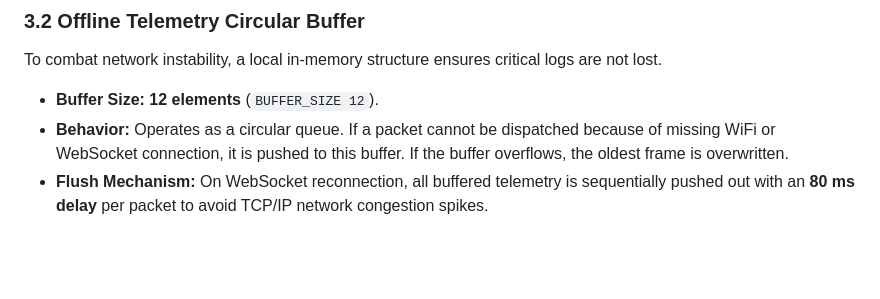
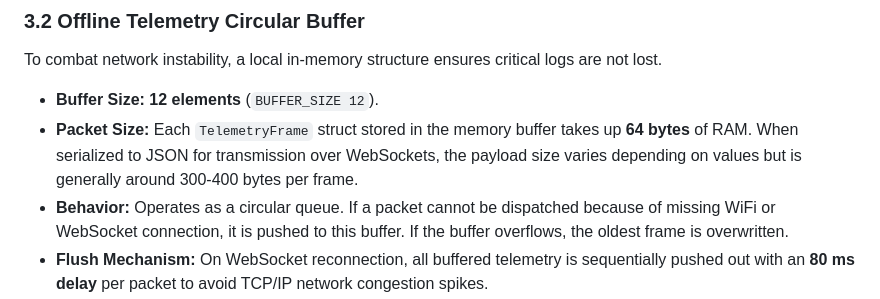
Before and after one commit to Sanath-Reddy/smart-helmet-iot, a Markdown page: project details.md, the part around the change. GitHub-like rendering; blank space fills up the shorter version.

Commit message:
docs: add comprehensive project details.md file
Created project details.md file containing full technical documentation of the Aegis Smart Helmet project. This includes a Mermaid architecture diagram, detailed hardware setups and pin mappings, ESP32 firmware thresholds, buffer sizes, packet size, and background operations, Node.js backend API fallbacks and WebSocket channels, and the Web Dashboard features.

Co-authored-by: Sanath-Reddy <60252274+Sanath-Reddy@users.noreply.github.com>

```diff
--- a/project details.md
+++ b/project details.md
@@ -66,6 +66,7 @@ The ESP32 runs C++ firmware compiled via the Arduino IDE. It manages sensors, th
 ### 3.2 Offline Telemetry Circular Buffer
 To combat network instability, a local in-memory structure ensures critical logs are not lost.
 - **Buffer Size:** **12 elements** (`BUFFER_SIZE 12`).
+- **Packet Size:** Each `TelemetryFrame` struct stored in the memory buffer takes up **64 bytes** of RAM. When serialized to JSON for transmission over WebSockets, the payload size varies depending on values but is generally around 300-400 bytes per frame.
 - **Behavior:** Operates as a circular queue. If a packet cannot be dispatched because of missing WiFi or WebSocket connection, it is pushed to this buffer. If the buffer overflows, the oldest frame is overwritten.
 - **Flush Mechanism:** On WebSocket reconnection, all buffered telemetry is sequentially pushed out with an **80 ms delay** per packet to avoid TCP/IP network congestion spikes.
 
```
